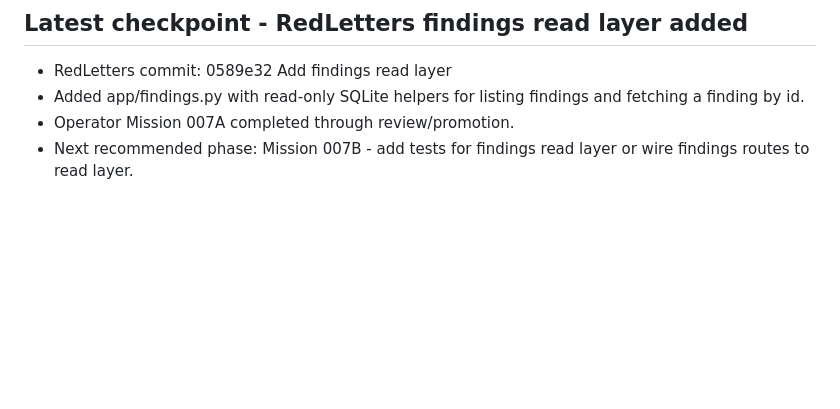
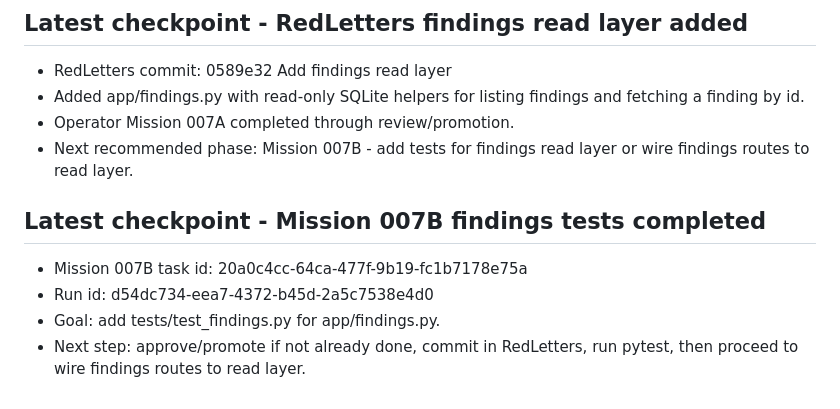
Before and after one commit to TheOnesixteen/studio116-operator, a Markdown page: STARTUP.md, the part around the change. Drawn GitHub-style; blank space fills up the shorter version.

Commit message:
Record Mission 007B checkpoint

```diff
--- a/STARTUP.md
+++ b/STARTUP.md
@@ -291,3 +291,10 @@ That belongs elsewhere.
 - Added app/findings.py with read-only SQLite helpers for listing findings and fetching a finding by id.
 - Operator Mission 007A completed through review/promotion.
 - Next recommended phase: Mission 007B - add tests for findings read layer or wire findings routes to read layer.
+
+## Latest checkpoint - Mission 007B findings tests completed
+
+- Mission 007B task id: 20a0c4cc-64ca-477f-9b19-fc1b7178e75a
+- Run id: d54dc734-eea7-4372-b45d-2a5c7538e4d0
+- Goal: add tests/test_findings.py for app/findings.py.
+- Next step: approve/promote if not already done, commit in RedLetters, run pytest, then proceed to wire findings routes to read layer.
```
